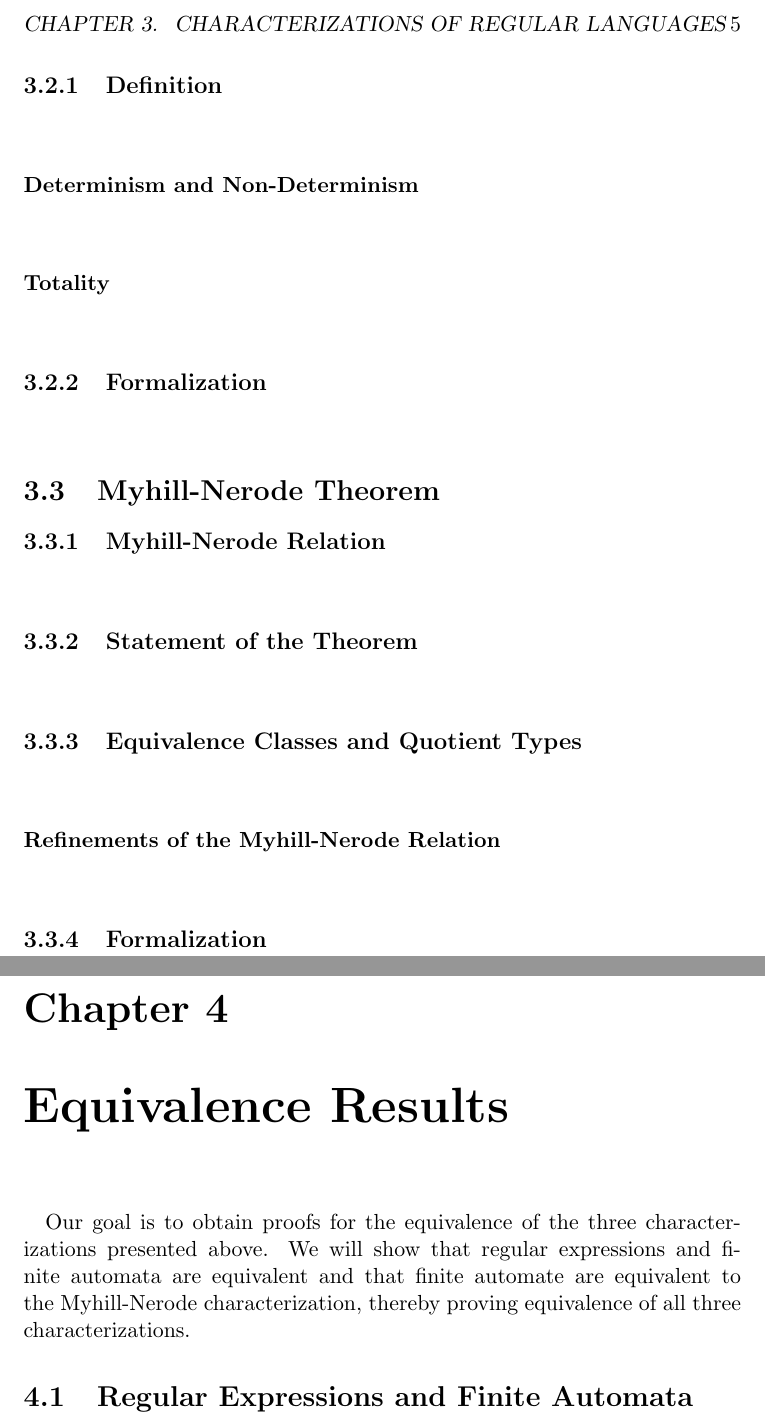
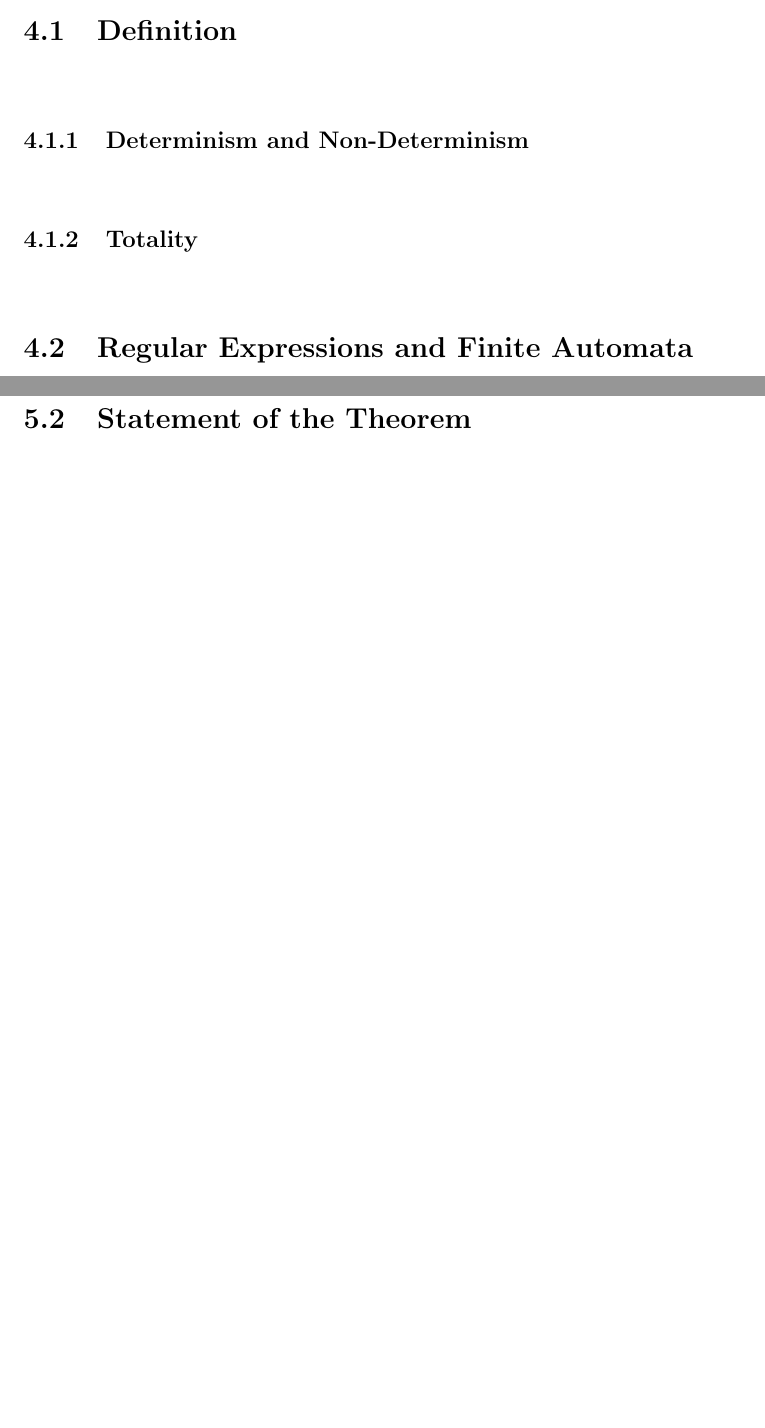
Before and after one commit to Janno/Bachelor-Thesis, a LaTeX thesis (thesis/thesis.tex, which reads thesis/includes.tex): two parts of pages 6 and 7 of 11 before the commit and two parts of pages 6 and 7 of 10 after it, joined at a grey line, cut at the place of the change, the shorter picture padded with empty space. Compiled offline with pdfLaTeX.

Commit message:
reordering, restructuring

```diff
--- /dev/null
+++ b/thesis/includes.tex
@@ -0,0 +1,6 @@
+\usepackage{cite}
+\usepackage{natbib} %citep and citet
+
+\usepackage[hidelinks]{hyperref}
+
+\usepackage{listings}
--- a/thesis/thesis.tex
+++ b/thesis/thesis.tex
@@ -2,10 +2,7 @@
 
 \input{macros.tex}
 
-\usepackage{cite}
-\usepackage{natbib} %citep and citet
-
-\usepackage[hidelinks]{hyperref}
+\input{includes.tex}
 
 \title{Constructive Formalization of Regular Languages}
 \author{Jan-Oliver Kaiser}
@@ -54,49 +48,14 @@
+        \section{Definition}
 
             \paragraph{}
 
-            \subsection{Definition}
+            \subsection{Determinism and Non-Determinism}
 
                 \paragraph{}
 
-                \subsubsection{Determinism and Non-Determinism}
-
-                    \paragraph{}
-
-                \subsubsection{Totality}
-
-                    \paragraph{}
-
-
-            \subsection{Formalization}
+            \subsection{Totality}
 
                 \paragraph{}
-
-        \section{Myhill-Nerode Theorem}
-
-            \subsection{Myhill-Nerode Relation}
-
-                \paragraph{}
-
-            \subsection{Statement of the Theorem}
-
-                \paragraph{}
-
-            \subsection{Equivalence Classes and Quotient Types}
-
-                \paragraph{}
-
-            \subsubsection{Refinements of the Myhill-Nerode Relation}
-
-                \paragraph{}
-
-            \subsection{Formalization}
-
-                \paragraph{}
-
-
-    \chapter{Equivalence Results}
-
-        \paragraph{} Our goal is to obtain proofs for the equivalence of the three characterizations presented above. We will show that regular expressions and finite automata are equivalent and that finite automate are equivalent to the Myhill-Nerode characterization, thereby proving equivalence of all three characterizations.
 
         \section{Regular Expressions and Finite Automata}
 
```
Also changed, not shown: thesis/thesis.tex (41 more changed lines).
